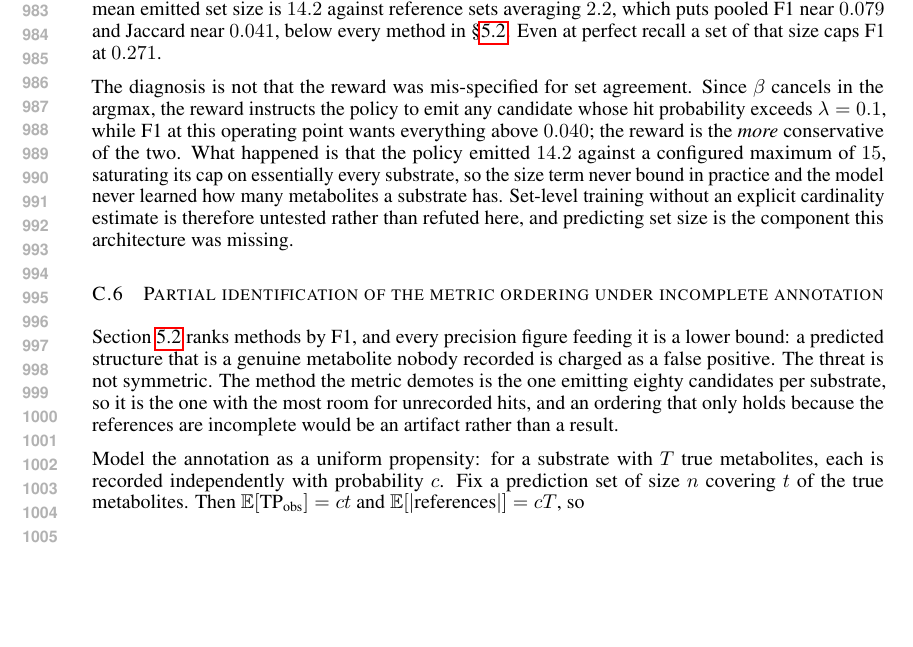
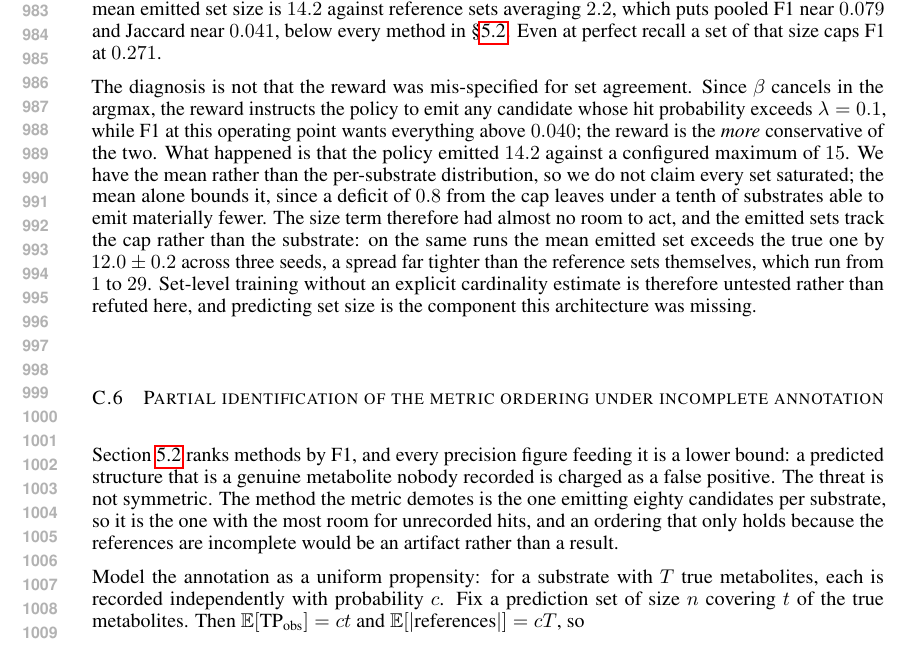
Before and after one commit to doctawho42/GRAIL, a LaTeX paper (paper/grail_iclr.tex, which reads paper/app/props.tex): part of page 19 of 27, cut so that both start at the same text, the shorter picture padded with empty space. Compiled offline with pdfLaTeX.

Commit message:
fix(paper): state what the mean set size bounds, not what it suggests
The Set-GFlowNet paragraph said the policy saturated its size cap "on essentially
every substrate". The runs record the mean emitted size, not the per-substrate
distribution, so that sentence inferred a per-item fact from an aggregate -- the
same move this manuscript has already had to repair three times.

Replaced with what the number actually supports. A mean of 14.2 against a cap of
15 leaves a deficit of 0.8, which bounds the fraction of substrates able to emit
materially fewer at under a tenth, and that is stated as a bound rather than as a
count. The evidence that set size tracks the cap rather than the substrate is put
on a firmer footing instead: the emitted set exceeds the true one by 12.0 +/- 0.2
across three seeds, a spread far tighter than the reference sets, which run from
1 to 29 with a standard deviation of 2.45. A policy estimating cardinality would
vary with the substrate; this one does not.

The conclusion is unchanged and the reasoning behind it is stronger: the size
term had almost no room to act, so set-level training without an explicit
cardinality estimate remains untested here rather than refuted.

```diff
--- a/paper/app/props.tex
+++ b/paper/app/props.tex
@@ -257,8 +257,12 @@ The diagnosis is not that the reward was mis-specified for set agreement. Since
 the argmax, the reward instructs the policy to emit any candidate whose hit probability exceeds
 $\lambda = 0.1$, while F1 at this operating point wants everything above $0.040$; the reward is the
 \emph{more} conservative of the two. What happened is that the policy emitted $14.2$ against a
-configured maximum of $15$, saturating its cap on essentially every substrate, so the size term
-never bound in practice and the model never learned how many metabolites a substrate has. Set-level
+configured maximum of $15$. We have the mean rather than the per-substrate distribution, so we do
+not claim every set saturated; the mean alone bounds it, since a deficit of $0.8$ from the cap
+leaves under a tenth of substrates able to emit materially fewer. The size term therefore had
+almost no room to act, and the emitted sets track the cap rather than the substrate: on the same
+runs the mean emitted set exceeds the true one by $12.0\pm0.2$ across three seeds, a spread far
+tighter than the reference sets themselves, which run from $1$ to $29$. Set-level
 training without an explicit cardinality estimate is therefore untested rather than refuted here,
 and predicting set size is the component this architecture was missing.
 
```
